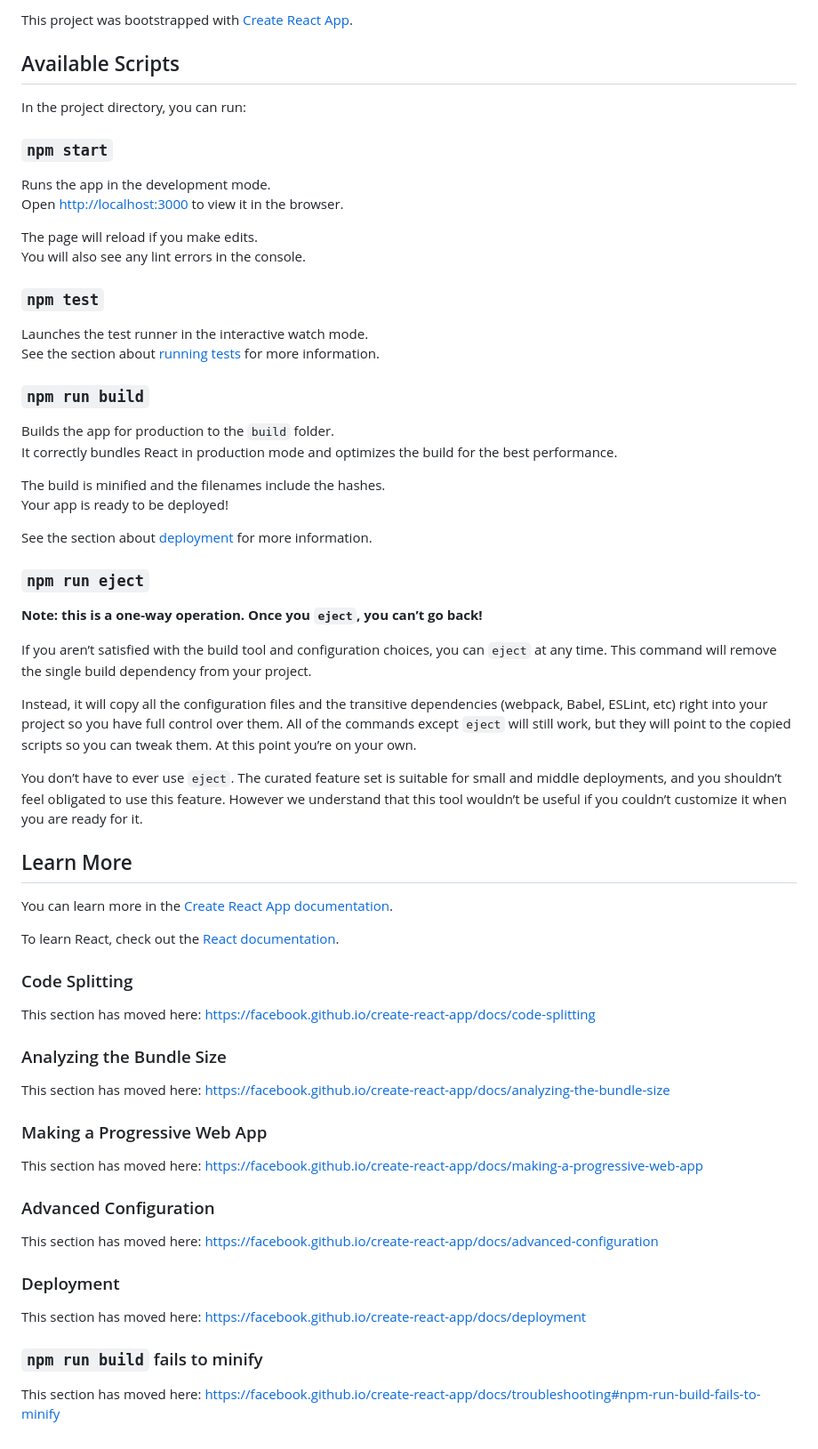
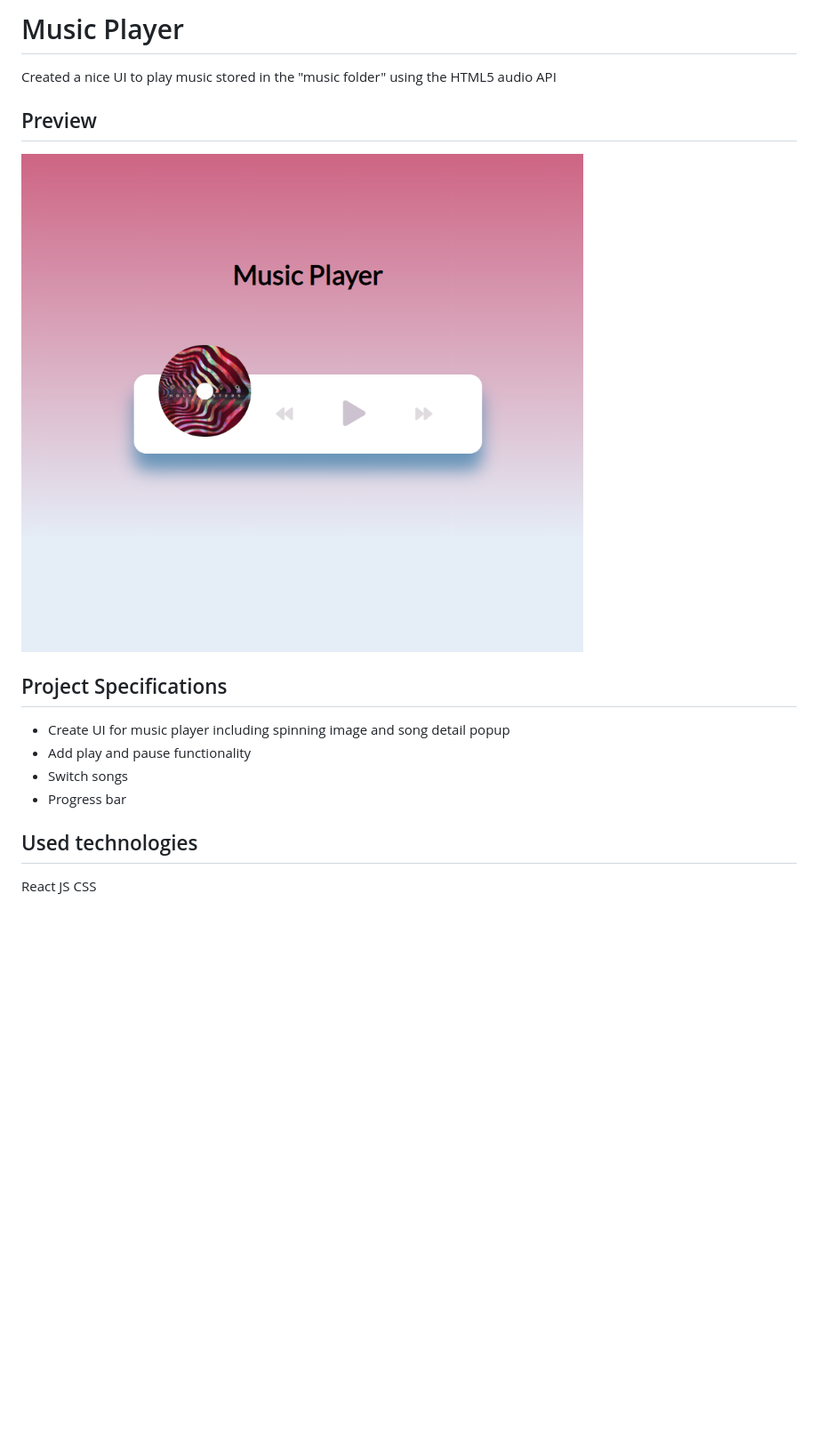
Before and after one commit to Naimacodes/Music-Player, a Markdown page: README.md, the part around the change. Shown at 89% size. Rendered like a GitHub page; pictures changed too: screenshot.PNG (added); blank space fills up the shorter version.

Commit message:
added readme file and preview image

```diff
--- a/README.md
+++ b/README.md
@@ -1,68 +1,18 @@
-This project was bootstrapped with [Create React App](https://github.com/facebook/create-react-app).
+# Music Player
 
-## Available Scripts
+Created a nice UI to play music stored in the "music folder" using the HTML5 audio API
 
-In the project directory, you can run:
+## Preview
 
-### `npm start`
+![image](/screenshot.PNG)
 
-Runs the app in the development mode.<br />
-Open [http://localhost:3000](http://localhost:3000) to view it in the browser.
+## Project Specifications
 
-The page will reload if you make edits.<br />
-You will also see any lint errors in the console.
+- Create UI for music player including spinning image and song detail popup
+- Add play and pause functionality
+- Switch songs
+- Progress bar
 
-### `npm test`
-
-Launches the test runner in the interactive watch mode.<br />
-See the section about [running tests](https://facebook.github.io/create-react-app/docs/running-tests) for more information.
-
-### `npm run build`
-
-Builds the app for production to the `build` folder.<br />
-It correctly bundles React in production mode and optimizes the build for the best performance.
-
-The build is minified and the filenames include the hashes.<br />
-Your app is ready to be deployed!
-
-See the section about [deployment](https://facebook.github.io/create-react-app/docs/deployment) for more information.
-
-### `npm run eject`
-
-**Note: this is a one-way operation. Once you `eject`, you can’t go back!**
-
-If you aren’t satisfied with the build tool and configuration choices, you can `eject` at any time. This command will remove the single build dependency from your project.
-
-Instead, it will copy all the configuration files and the transitive dependencies (webpack, Babel, ESLint, etc) right into your project so you have full control over them. All of the commands except `eject` will still work, but they will point to the copied scripts so you can tweak them. At this point you’re on your own.
-
-You don’t have to ever use `eject`. The curated feature set is suitable for small and middle deployments, and you shouldn’t feel obligated to use this feature. However we understand that this tool wouldn’t be useful if you couldn’t customize it when you are ready for it.
-
-## Learn More
-
-You can learn more in the [Create React App documentation](https://facebook.github.io/create-react-app/docs/getting-started).
-
-To learn React, check out the [React documentation](https://reactjs.org/).
-
-### Code Splitting
-
-This section has moved here: https://facebook.github.io/create-react-app/docs/code-splitting
-
-### Analyzing the Bundle Size
-
-This section has moved here: https://facebook.github.io/create-react-app/docs/analyzing-the-bundle-size
-
-### Making a Progressive Web App
-
-This section has moved here: https://facebook.github.io/create-react-app/docs/making-a-progressive-web-app
-
-### Advanced Configuration
-
-This section has moved here: https://facebook.github.io/create-react-app/docs/advanced-configuration
-
-### Deployment
-
-This section has moved here: https://facebook.github.io/create-react-app/docs/deployment
-
-### `npm run build` fails to minify
-
-This section has moved here: https://facebook.github.io/create-react-app/docs/troubleshooting#npm-run-build-fails-to-minify
+## Used technologies
+React JS
+CSS
```
Also changed, not shown: 2 other files.
